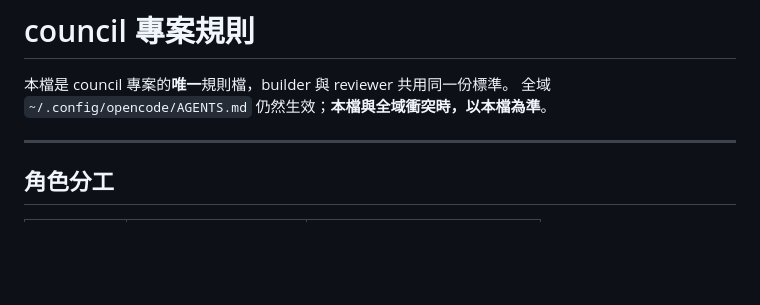
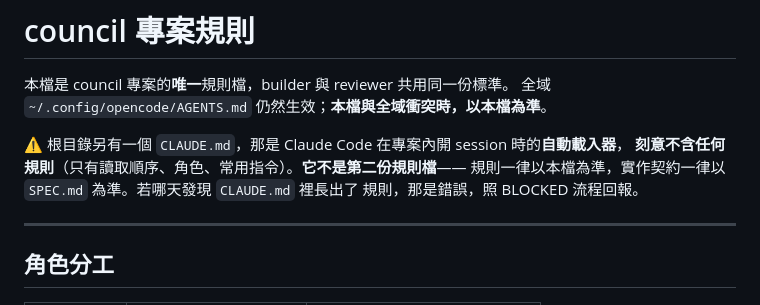
Before and after one commit to franky5440-afk/council, a Markdown page: AGENTS.md, the part around the change. Rendered like a GitHub page; blank space fills up the shorter version.

```diff
--- a/AGENTS.md
+++ b/AGENTS.md
@@ -2,6 +2,11 @@
 
 本檔是 council 專案的**唯一**規則檔，builder 與 reviewer 共用同一份標準。
 全域 `~/.config/opencode/AGENTS.md` 仍然生效；**本檔與全域衝突時，以本檔為準**。
+
+⚠️ 根目錄另有一個 `CLAUDE.md`，那是 Claude Code 在專案內開 session 時的**自動載入器**，
+**刻意不含任何規則**（只有讀取順序、角色、常用指令）。**它不是第二份規則檔**——
+規則一律以本檔為準，實作契約一律以 `SPEC.md` 為準。若哪天發現 `CLAUDE.md` 裡長出了
+規則，那是錯誤，照 BLOCKED 流程回報。
 
 ---
 
```
Also changed, not shown: CLAUDE.md (added, +74 -0 lines).
